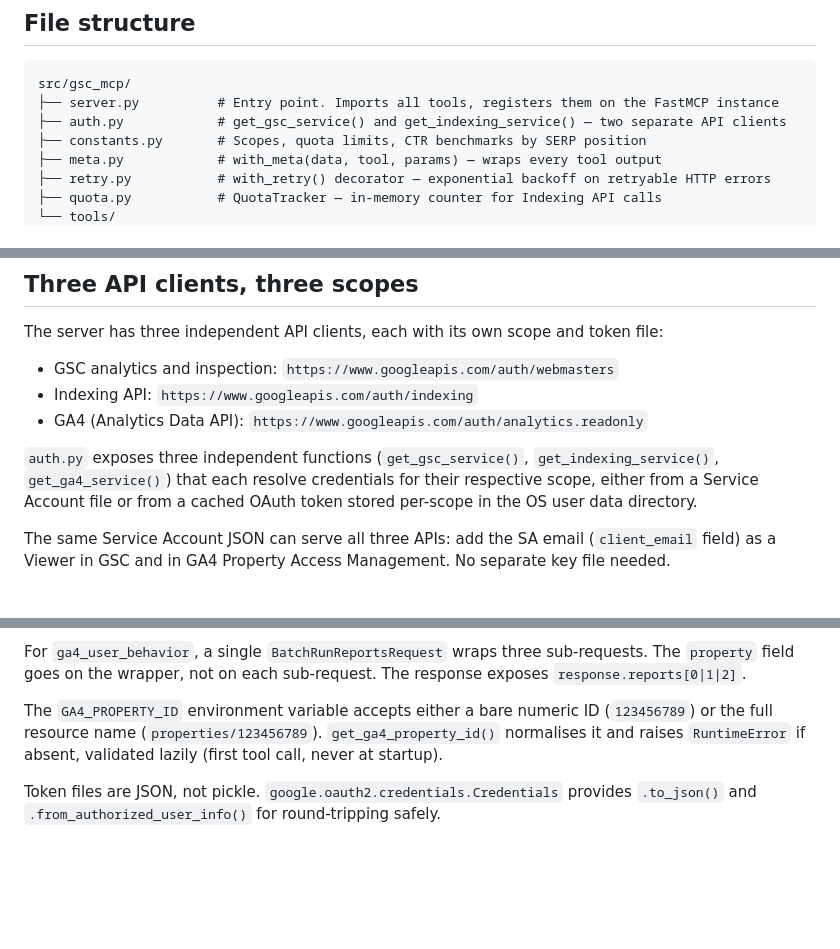
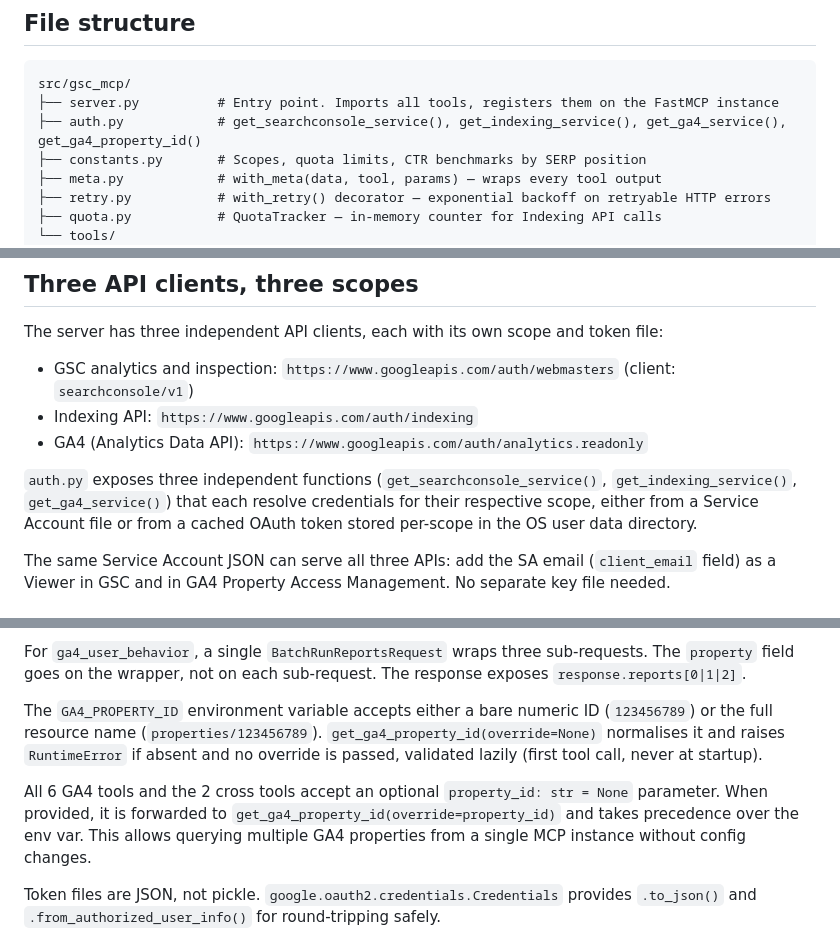
Before and after one commit to FlorianBruniaux/google-search-console-mcp, a Markdown page: docs/architecture.md, 3 parts joined by grey strips. Rendered like a GitHub page; blank space fills up the shorter version.

Commit message:
docs: fix stale get_gsc_service refs, document property_id override pattern
Co-Authored-By: Claude Sonnet 4.6 <noreply@anthropic.com>

````diff
--- a/docs/architecture.md
+++ b/docs/architecture.md
@@ -9,7 +9,7 @@ gsc-mcp is a FastMCP server exposing 32 tools over the Model Context Protocol. E
 ```
 src/gsc_mcp/
 ├── server.py          # Entry point. Imports all tools, registers them on the FastMCP instance
-├── auth.py            # get_gsc_service() and get_indexing_service() — two separate API clients
+├── auth.py            # get_searchconsole_service(), get_indexing_service(), get_ga4_service(), get_ga4_property_id()
 ├── constants.py       # Scopes, quota limits, CTR benchmarks by SERP position
 ├── meta.py            # with_meta(data, tool, params) — wraps every tool output
 ├── retry.py           # with_retry() decorator — exponential backoff on retryable HTTP errors
@@ -29,11 +29,11 @@ src/gsc_mcp/
 
 The server has three independent API clients, each with its own scope and token file:
 
-- GSC analytics and inspection: `https://www.googleapis.com/auth/webmasters`
+- GSC analytics and inspection: `https://www.googleapis.com/auth/webmasters` (client: `searchconsole/v1`)
 - Indexing API: `https://www.googleapis.com/auth/indexing`
 - GA4 (Analytics Data API): `https://www.googleapis.com/auth/analytics.readonly`
 
-`auth.py` exposes three independent functions (`get_gsc_service()`, `get_indexing_service()`, `get_ga4_service()`) that each resolve credentials for their respective scope, either from a Service Account file or from a cached OAuth token stored per-scope in the OS user data directory.
+`auth.py` exposes three independent functions (`get_searchconsole_service()`, `get_indexing_service()`, `get_ga4_service()`) that each resolve credentials for their respective scope, either from a Service Account file or from a cached OAuth token stored per-scope in the OS user data directory.
 
 The same Service Account JSON can serve all three APIs: add the SA email (`client_email` field) as a Viewer in GSC and in GA4 Property Access Management. No separate key file needed.
 
@@ -56,7 +56,9 @@ Row values are accessed as `row.dimension_values[i].value` and `row.metric_value
 
 For `ga4_user_behavior`, a single `BatchRunReportsRequest` wraps three sub-requests. The `property` field goes on the wrapper, not on each sub-request. The response exposes `response.reports[0|1|2]`.
 
-The `GA4_PROPERTY_ID` environment variable accepts either a bare numeric ID (`123456789`) or the full resource name (`properties/123456789`). `get_ga4_property_id()` normalises it and raises `RuntimeError` if absent, validated lazily (first tool call, never at startup).
+The `GA4_PROPERTY_ID` environment variable accepts either a bare numeric ID (`123456789`) or the full resource name (`properties/123456789`). `get_ga4_property_id(override=None)` normalises it and raises `RuntimeError` if absent and no override is passed, validated lazily (first tool call, never at startup).
+
+All 6 GA4 tools and the 2 cross tools accept an optional `property_id: str = None` parameter. When provided, it is forwarded to `get_ga4_property_id(override=property_id)` and takes precedence over the env var. This allows querying multiple GA4 properties from a single MCP instance without config changes.
 
 Token files are JSON, not pickle. `google.oauth2.credentials.Credentials` provides `.to_json()` and `.from_authorized_user_info()` for round-tripping safely.
 
````
